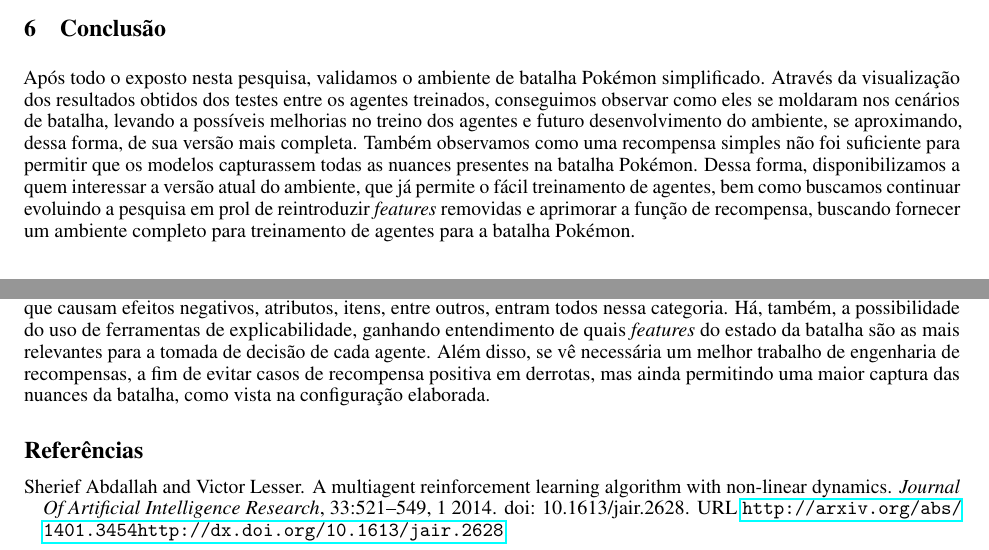
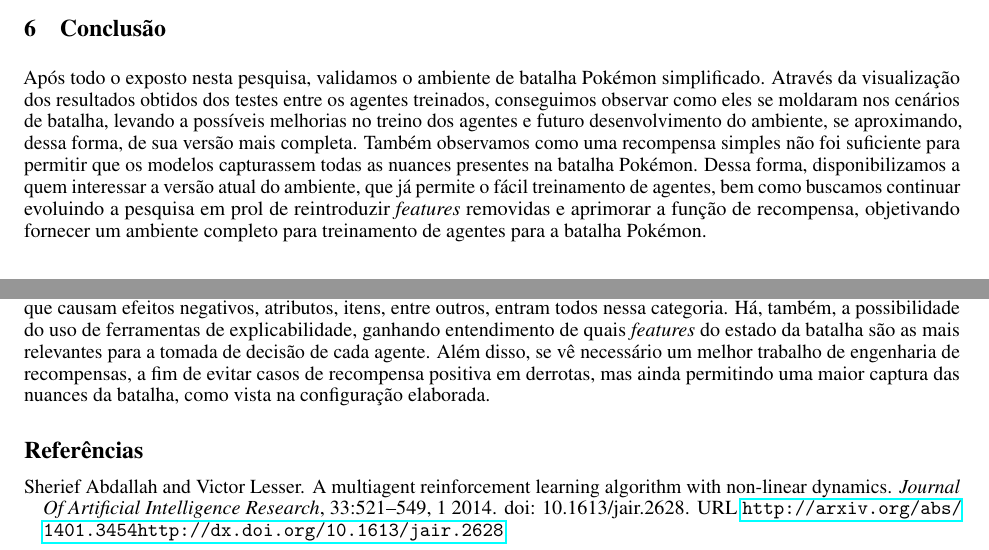
Before and after one commit to eduardofae/PokemonGymRL, a LaTeX paper (Artigo/main.tex): two parts of pages 7 and 8 of 9, joined at a grey line, cut so that both start at the same text. Compiled offline with pdfLaTeX.

Commit message:
Pequenos ajustes na conclusão

```diff
--- a/Artigo/main.tex
+++ b/Artigo/main.tex
@@ -303,7 +303,7 @@ Diferente dos melhores agentes observados na Tabela \ref{tab:old_meta_game_aware
 
 % Após todo o exposto nesta pesquisa, percebemos que uma engenharia de recompensa parece fazer-se necessária. Uma função de recompensa simples demais falha em capturar toda a complexidade de uma batalha Pokémon, mesmo que em um cenário simplificado comparado ao jogo original. No entanto, tal função deve ser pensada com cuidado para não dar oportunidade do agente divergir para um comportamento incorreto durante o seu treinamento, ou ficar preso em decisões a curto prazo, sendo incapaz de levar a batalha até o seu fim.
 
-Após todo o exposto nesta pesquisa, validamos o ambiente de batalha Pokémon simplificado. Através da visualização dos resultados obtidos dos testes entre os agentes treinados, conseguimos observar como eles se moldaram nos cenários de batalha, levando a possíveis melhorias no treino dos agentes e futuro desenvolvimento do ambiente, se aproximando, dessa forma, de sua versão mais completa. Também observamos como uma recompensa simples não foi suficiente para permitir que os modelos capturassem todas as nuances presentes na batalha Pokémon. Dessa forma, disponibilizamos a quem interessar a versão atual do ambiente, que já permite o fácil treinamento de agentes, bem como buscamos continuar evoluindo a pesquisa em prol de reintroduzir \emph{features} removidas e aprimorar a função de recompensa, buscando fornecer um ambiente completo para treinamento de agentes para a batalha Pokémon.
+Após todo o exposto nesta pesquisa, validamos o ambiente de batalha Pokémon simplificado. Através da visualização dos resultados obtidos dos testes entre os agentes treinados, conseguimos observar como eles se moldaram nos cenários de batalha, levando a possíveis melhorias no treino dos agentes e futuro desenvolvimento do ambiente, se aproximando, dessa forma, de sua versão mais completa. Também observamos como uma recompensa simples não foi suficiente para permitir que os modelos capturassem todas as nuances presentes na batalha Pokémon. Dessa forma, disponibilizamos a quem interessar a versão atual do ambiente, que já permite o fácil treinamento de agentes, bem como buscamos continuar evoluindo a pesquisa em prol de reintroduzir \emph{features} removidas e aprimorar a função de recompensa, objetivando fornecer um ambiente completo para treinamento de agentes para a batalha Pokémon.
 
 \subsection{Limitações}
 Existem também alguns limitadores. O tempo destinado para a pesquisa estava dentro de um semestre letivo, que foi só parcialmente utilizado para o desenvolvimento desta pesquisa. Como estamos lidando com agentes de aprendizado por reforço, esse tempo fica ainda mais restrito, que para todo agente a ser treinado, para cada configuração diferente de hiperparâmetros, há um tempo razoável de espera para a coleta de resultados. Também houve situações inesperadas, como a atualização de uma biblioteca tornar um código, ainda que comentado, inutilizável, ocasionando na tentativa prolongada de uma refatoração e consequente decisão de descarte de boa parte do trabalho que poderia, na situação ideal, ser reusado.
@@ -311,7 +311,7 @@ Existem também alguns limitadores. O tempo destinado para a pesquisa estava den
 % Para desenvolvimento futuro, surgem diversas oportunidades. O ambiente simplificado ainda tem um longo caminho para se assemelhar ao jogo original, que possui um estado observável muito maior a ser levado em consideração. Limitação de uso de um mesmo movimento, adição de mais quatro Pokémon na equipe de cada jogador, movimentos que causam efeitos negativos, atributos, itens, entre outros, entram todos nessa categoria. Há a possibilidade do uso de ferramentas de explicabilidade, ganhando entendimento de quais \textit{features} do estado da batalha são as mais relevantes para a tomada de decisão de cada agente. Foram utilizados somente quatro algoritmos para treinar os agentes, existem muitos mais que podem ser testados no ambiente para gerar mais dados de conflitos. Isso e muito mais pode ser feito como trabalho futuro, agregando na evolução da pesquisa.
 
 \subsection{Trabalhos Futuros}
-Para desenvolvimento futuro, surgem diversas oportunidades. O ambiente simplificado ainda tem um longo caminho para se assemelhar ao jogo original, que possui um estado observável muito maior a ser levado em consideração. Limitação de uso de um mesmo movimento, adição de mais quatro Pokémon na equipe de cada jogador, movimentos que causam efeitos negativos, atributos, itens, entre outros, entram todos nessa categoria. Há, também, a possibilidade do uso de ferramentas de explicabilidade, ganhando entendimento de quais \textit{features} do estado da batalha são as mais relevantes para a tomada de decisão de cada agente. Além disso, se vê necessária um melhor trabalho de engenharia de recompensas, a fim de evitar casos de recompensa positiva em derrotas, mas ainda permitindo uma maior captura das nuances da batalha, como vista na configuração elaborada.
+Para desenvolvimento futuro, surgem diversas oportunidades. O ambiente simplificado ainda tem um longo caminho para se assemelhar ao jogo original, que possui um estado observável muito maior a ser levado em consideração. Limitação de uso de um mesmo movimento, adição de mais quatro Pokémon na equipe de cada jogador, movimentos que causam efeitos negativos, atributos, itens, entre outros, entram todos nessa categoria. Há, também, a possibilidade do uso de ferramentas de explicabilidade, ganhando entendimento de quais \textit{features} do estado da batalha são as mais relevantes para a tomada de decisão de cada agente. Além disso, se vê necessário um melhor trabalho de engenharia de recompensas, a fim de evitar casos de recompensa positiva em derrotas, mas ainda permitindo uma maior captura das nuances da batalha, como vista na configuração elaborada.
 
 %Bibliography
 \bibliographystyle{plainnat}
```
